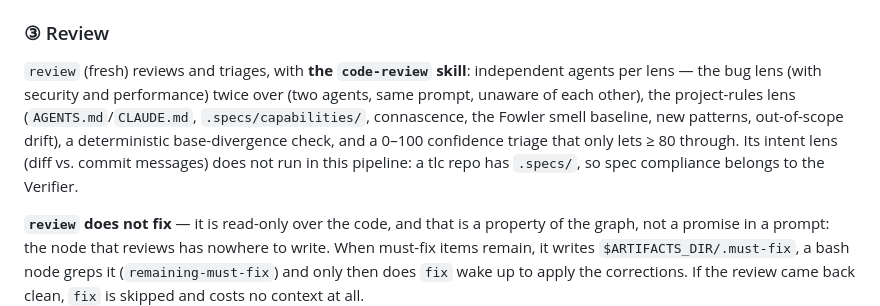
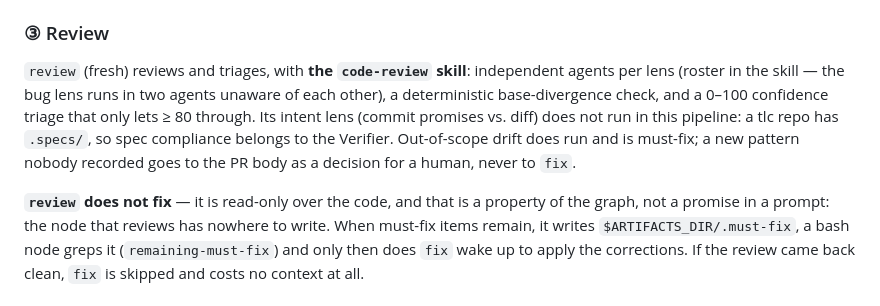
Before and after one commit to Lukiita/toolbox, a Markdown page: archon/WORKFLOWS.md, the part around the change. Drawn GitHub-style.

```diff
--- a/archon/WORKFLOWS.md
+++ b/archon/WORKFLOWS.md
@@ -124,13 +124,13 @@ is a pipeline stop, and that is an `exit 1`, not a judgement. Zero model cost.
 ### ③ Review
 
 `review` (fresh) reviews and triages, with **the `code-review` skill**:
-independent agents per lens — the bug lens (with security and performance)
-twice over (two agents, same prompt, unaware of each other), the project-rules
-lens (`AGENTS.md`/`CLAUDE.md`, `.specs/capabilities/`, connascence, the Fowler
-smell baseline, new patterns, out-of-scope drift), a deterministic
-base-divergence check, and a 0–100 confidence triage that only lets ≥ 80
-through. Its intent lens (diff vs. commit messages) does not run in this
-pipeline: a tlc repo has `.specs/`, so spec compliance belongs to the Verifier.
+independent agents per lens (roster in the skill — the bug lens runs in two agents
+unaware of each other), a deterministic base-divergence check, and a 0–100
+confidence triage that only lets ≥ 80 through. Its intent lens (commit promises
+vs. diff) does not run in this pipeline: a tlc repo has `.specs/`, so spec
+compliance belongs to the Verifier. Out-of-scope drift does run and is
+must-fix; a new pattern nobody recorded goes to the PR body as a decision for a
+human, never to `fix`.
 
 **`review` does not fix** — it is read-only over the code, and that is a
 property of the graph, not a promise in a prompt: the node that reviews has
```
Also changed, not shown: archon/commands/tlc-review.md (+13 -7 lines), skills/code-review/SKILL.md (+23 -9 lines).
